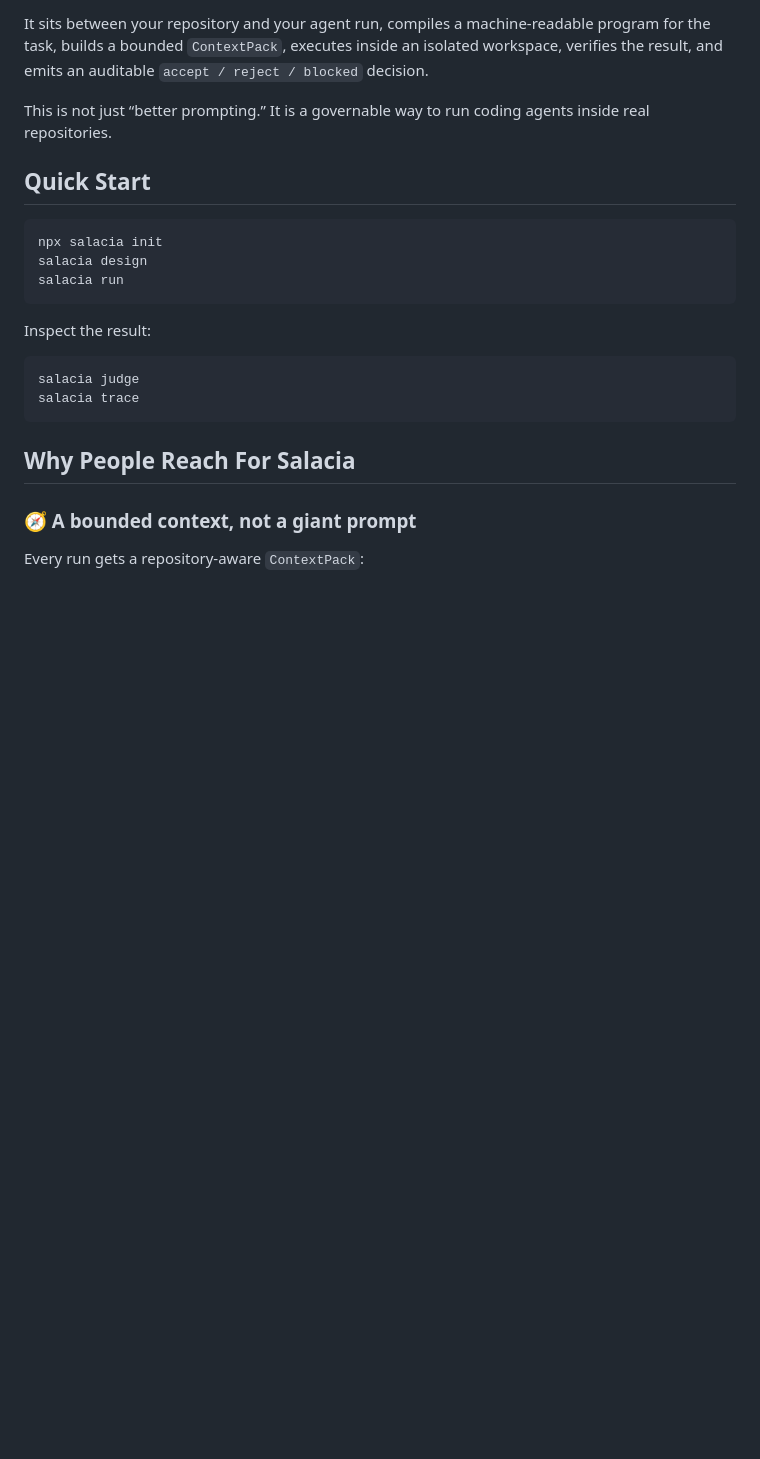
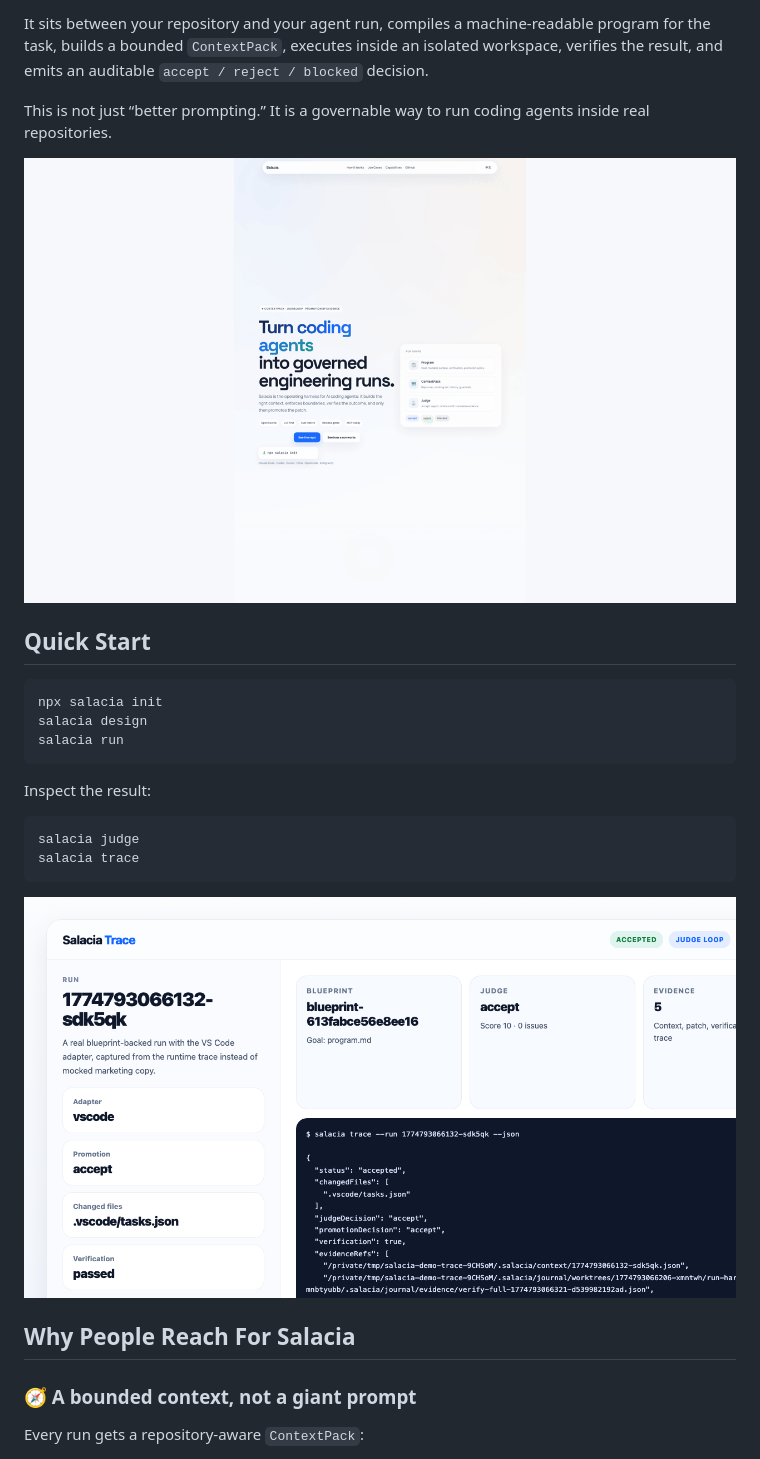
Before and after one commit to StartripAI/Salacia, a Markdown page: README.md, the part around the change. GitHub-like rendering; pictures changed too: docs/assets/salacia-demo.gif (added), docs/assets/salacia-trace.png (added); blank space fills up the shorter version.

Commit message:
add visual assets and showcase section

````diff
--- a/README.md
+++ b/README.md
@@ -25,6 +25,8 @@ It sits between your repository and your agent run, compiles a machine-readable
 
 This is not just “better prompting.” It is a governable way to run coding agents inside real repositories.
 
+![Salacia demo](docs/assets/salacia-demo.gif)
+
 ## Quick Start
 
 ```bash
@@ -39,6 +41,8 @@ Inspect the result:
 salacia judge
 salacia trace
 ```
+
+![Salacia trace screenshot](docs/assets/salacia-trace.png)
 
 ## Why People Reach For Salacia
 
````
Also changed, not shown: docs/assets/salacia-landing.png (added), 3 other files.
